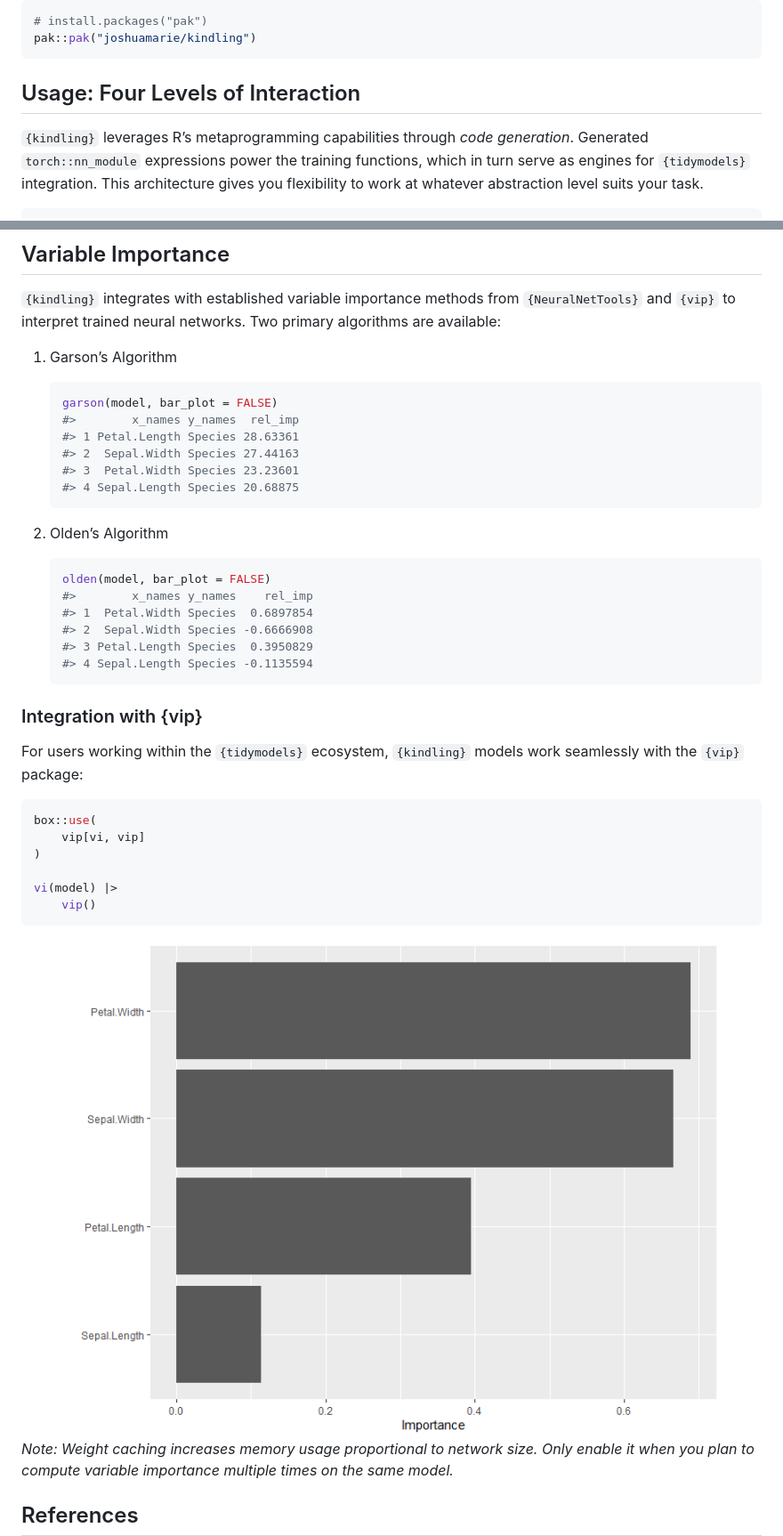
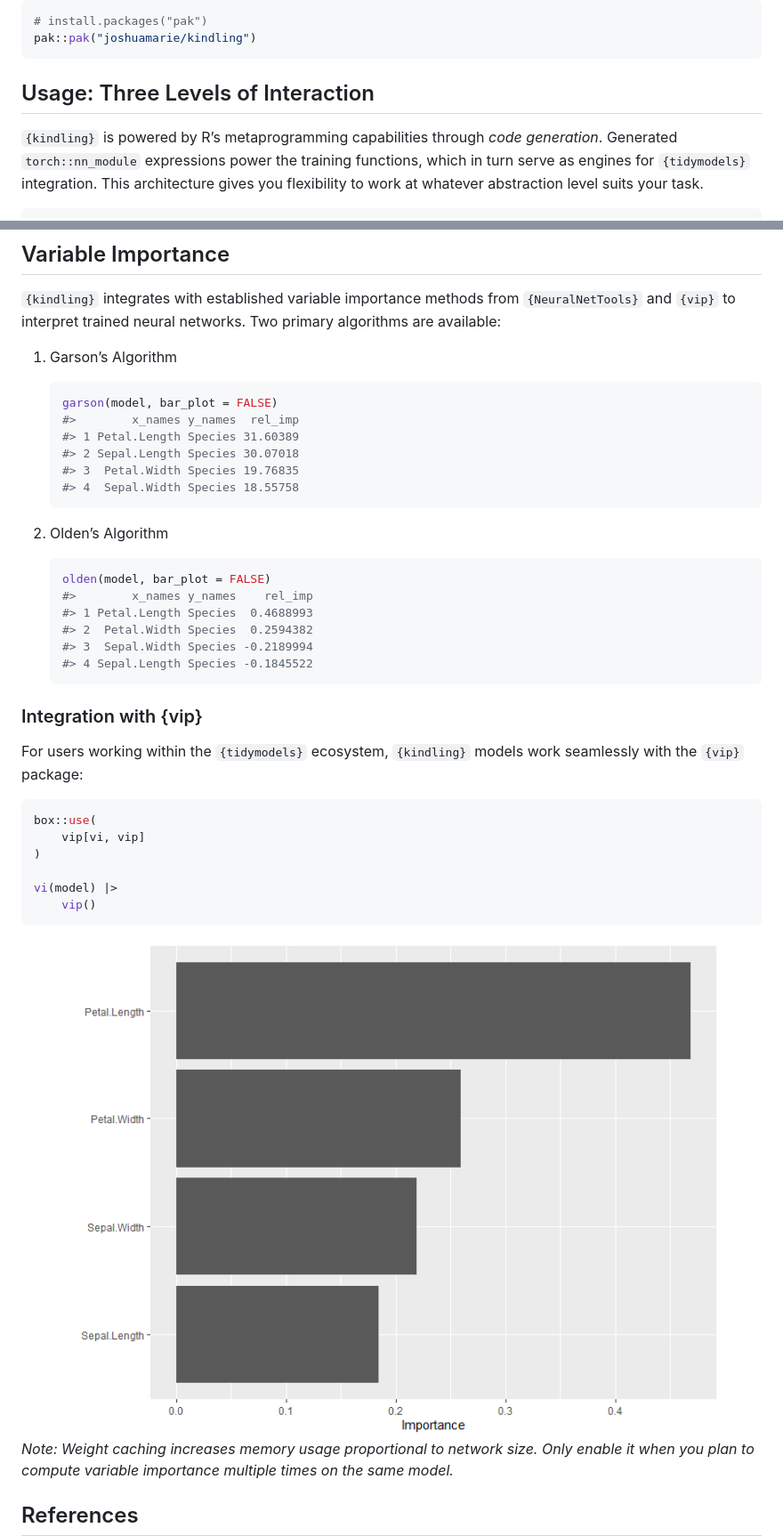
Before and after one commit to joshuamarie/kindling, a Markdown page: README.md, 2 parts joined by grey strips. Shown at 89% size. GitHub-like rendering; pictures changed too: man/figures/README-example-1.png.

````diff
--- a/README.md
+++ b/README.md
@@ -61,11 +66,11 @@ Or install the development version from GitHub:
 pak::pak("joshuamarie/kindling")
 ```
 
-## Usage: Four Levels of Interaction
+## Usage: Three Levels of Interaction
 
-`{kindling}` leverages R’s metaprogramming capabilities through *code
-generation*. Generated `torch::nn_module` expressions power the training
-functions, which in turn serve as engines for `{tidymodels}`
+`{kindling}` is powered by R’s metaprogramming capabilities through
+*code generation*. Generated `torch::nn_module` expressions power the
+training functions, which in turn serve as engines for `{tidymodels}`
 integration. This architecture gives you flexibility to work at whatever
 abstraction level suits your task.
 
@@ -340,10 +357,10 @@ networks. Two primary algorithms are available:
     ``` r
     garson(model, bar_plot = FALSE)
     #>        x_names y_names  rel_imp
-    #> 1 Petal.Length Species 28.63361
-    #> 2  Sepal.Width Species 27.44163
-    #> 3  Petal.Width Species 23.23601
-    #> 4 Sepal.Length Species 20.68875
+    #> 1 Petal.Length Species 31.60389
+    #> 2 Sepal.Length Species 30.07018
+    #> 3  Petal.Width Species 19.76835
+    #> 4  Sepal.Width Species 18.55758
     ```
 
 2.  Olden’s Algorithm
@@ -351,10 +368,10 @@ networks. Two primary algorithms are available:
     ``` r
     olden(model, bar_plot = FALSE)
     #>        x_names y_names    rel_imp
-    #> 1  Petal.Width Species  0.6897854
-    #> 2  Sepal.Width Species -0.6666908
-    #> 3 Petal.Length Species  0.3950829
-    #> 4 Sepal.Length Species -0.1135594
+    #> 1 Petal.Length Species  0.4688993
+    #> 2  Petal.Width Species  0.2594382
+    #> 3  Sepal.Width Species -0.2189994
+    #> 4 Sepal.Length Species -0.1845522
     ```
 
 ### Integration with {vip}
````
Also changed, not shown: other parts of README.md (+56 -39 lines), 1 other file.
